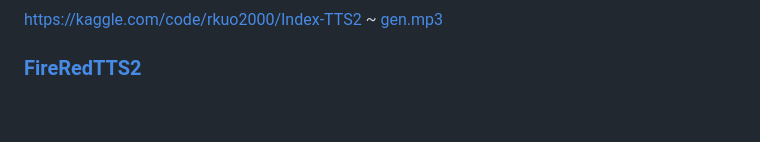
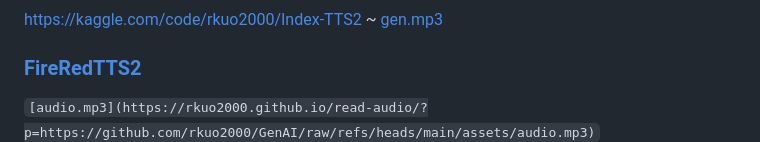
Before and after one commit to rkuo2000/GenAI, a Markdown page: README.md, the part around one of its changes. Rendered like a GitHub page; blank space fills up the shorter version.

```diff
--- a/README.md
+++ b/README.md
@@ -108,4 +108,5 @@ model: `gemini-2.5-flash-image`<br>
 [https://kaggle.com/code/rkuo2000/Index-TTS2](https://kaggle.com/code/rkuo2000/Index-TTS2) ~ [gen.mp3](https://rkuo2000.github.io/read-audio/?p=https://github.com/rkuo2000/GenAI/raw/refs/heads/main/assets/gen.mp3)<br>
 
 ### [FireRedTTS2](https://github.com/FireRedTeam/FireRedTTS2)
+`[audio.mp3](https://rkuo2000.github.io/read-audio/?p=https://github.com/rkuo2000/GenAI/raw/refs/heads/main/assets/audio.mp3)`<br>
 ![](https://github.com/rkuo2000/GenAI/blob/main/assets/FireRedTTS2_gradio_monologue.png?raw=true)
```
Also changed, not shown: other parts of README.md (+0 -2 lines).
